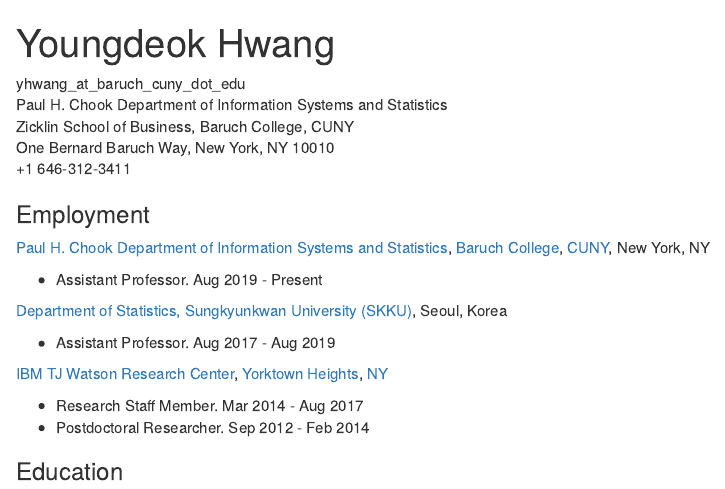
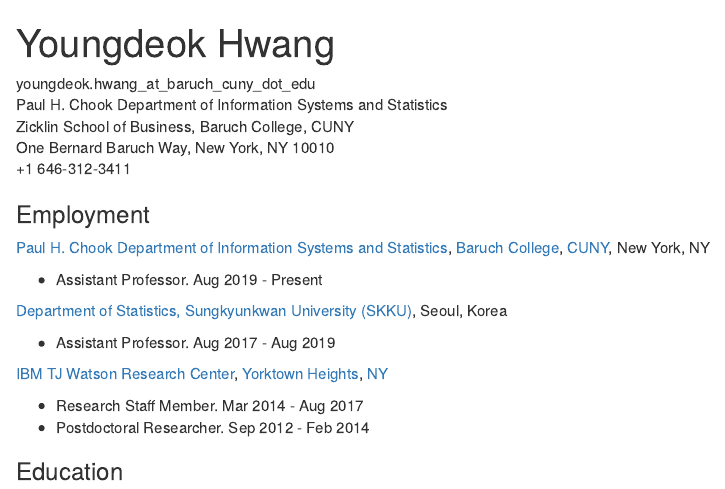
Before and after one commit to ydhwang/ydhwang.github.io, an R Markdown document (index.Rmd): the page in a window 1100 px wide, from its top. The pictures show the output file index.html that the author committed with the source, opened offline.

Commit message:
fixed email prob

```diff
--- a/index.Rmd
+++ b/index.Rmd
@@ -13,7 +13,7 @@
 }
 </style>
 
-yhwang_at_baruch_cuny_dot_edu\
+youngdeok.hwang_at_baruch_cuny_dot_edu\
 Paul H. Chook Department of Information Systems and Statistics\
 Zicklin School of Business, Baruch College, CUNY\
 One Bernard Baruch Way, New York, NY 10010\
```
Also changed, not shown: index.html.
